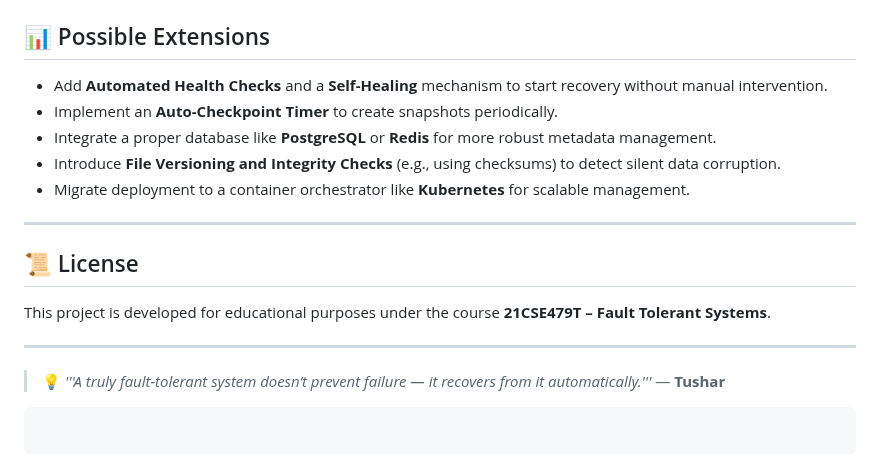
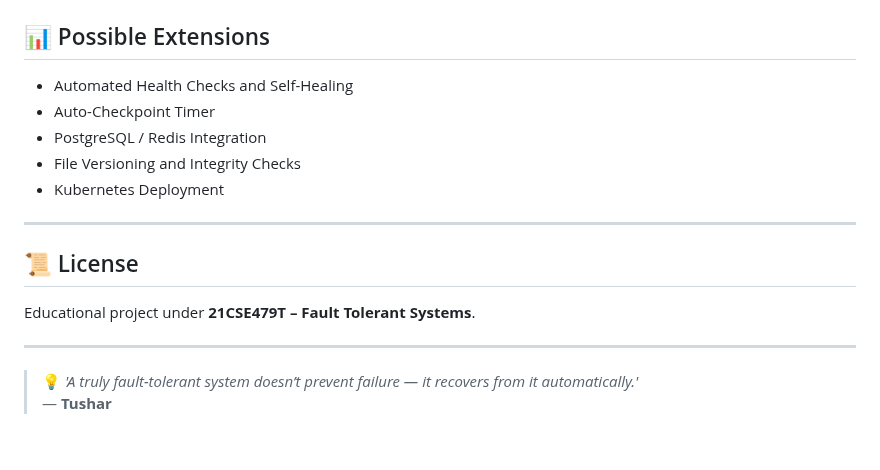
Before and after one commit to TUSHAR91316/Fault_tolrent_storage, a Markdown page: README.md, the part around one of its changes. GitHub-like rendering.

````diff
--- a/README.md
+++ b/README.md
@@ -234,22 +169,19 @@ This project provides practical experience with several core concepts in distrib
 
 ## 📊 Possible Extensions
 
-  * Add **Automated Health Checks** and a **Self-Healing** mechanism to start recovery without manual intervention.
-  * Implement an **Auto-Checkpoint Timer** to create snapshots periodically.
-  * Integrate a proper database like **PostgreSQL** or **Redis** for more robust metadata management.
-  * Introduce **File Versioning and Integrity Checks** (e.g., using checksums) to detect silent data corruption.
-  * Migrate deployment to a container orchestrator like **Kubernetes** for scalable management.
+* Automated Health Checks and Self-Healing
+* Auto-Checkpoint Timer
+* PostgreSQL / Redis Integration
+* File Versioning and Integrity Checks
+* Kubernetes Deployment
 
------
+---
 
 ## 📜 License
 
-This project is developed for educational purposes under the course **21CSE479T – Fault Tolerant Systems**.
+Educational project under **21CSE479T – Fault Tolerant Systems**.
 
------
+---
 
-> 💡 *'''A truly fault-tolerant system doesn’t prevent failure — it recovers from it automatically.'''*
+> 💡 *'A truly fault-tolerant system doesn’t prevent failure — it recovers from it automatically.'*
 > — **Tushar**
-
-```
-```
````
Also changed, not shown: other parts of README.md (+46 -111 lines).
